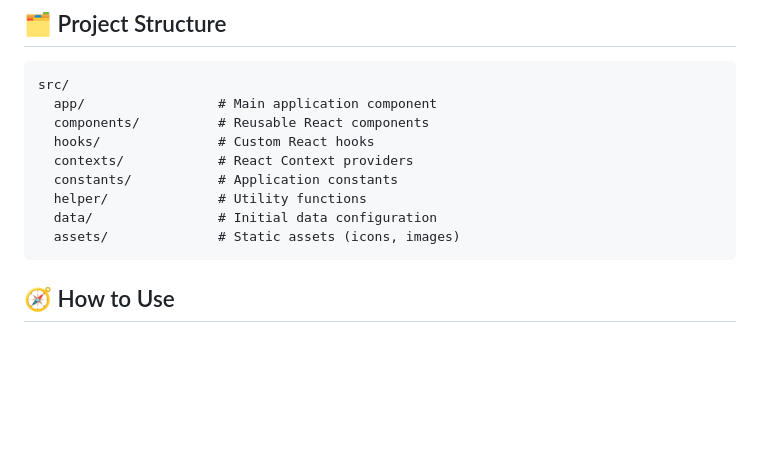
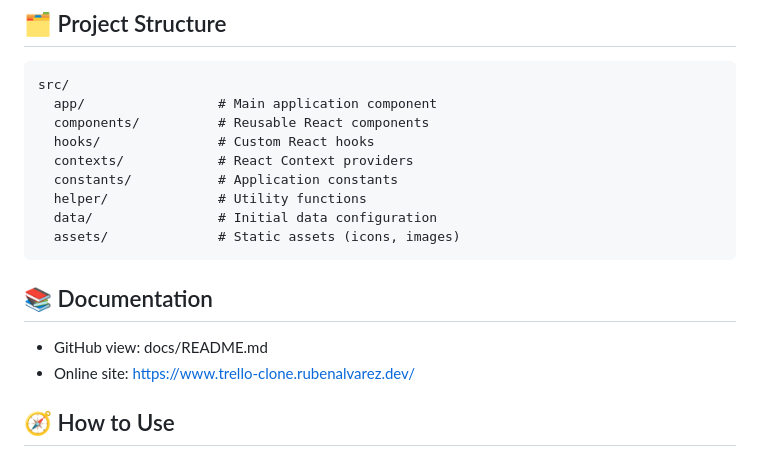
Before and after one commit to Ruben-Alvarez-Dev/Trello-clone, a Markdown page: README.md, the part around the change. Rendered like a GitHub page; blank space fills up the shorter version.

Commit message:
docs: add docs/README with online link; add cross-project FRAMEWORK.md; link from main README

````diff
--- a/README.md
+++ b/README.md
@@ -77,6 +77,11 @@ src/
   data/                # Initial data configuration
   assets/              # Static assets (icons, images)
 ```
+
+## 📚 Documentation
+
+- GitHub view: docs/README.md
+- Online site: https://www.trello-clone.rubenalvarez.dev/
 
 ## 🧭 How to Use
 
````
Also changed, not shown: FRAMEWORK.md (added, +127 -0 lines), docs/README.md (added, +8 -0 lines).
